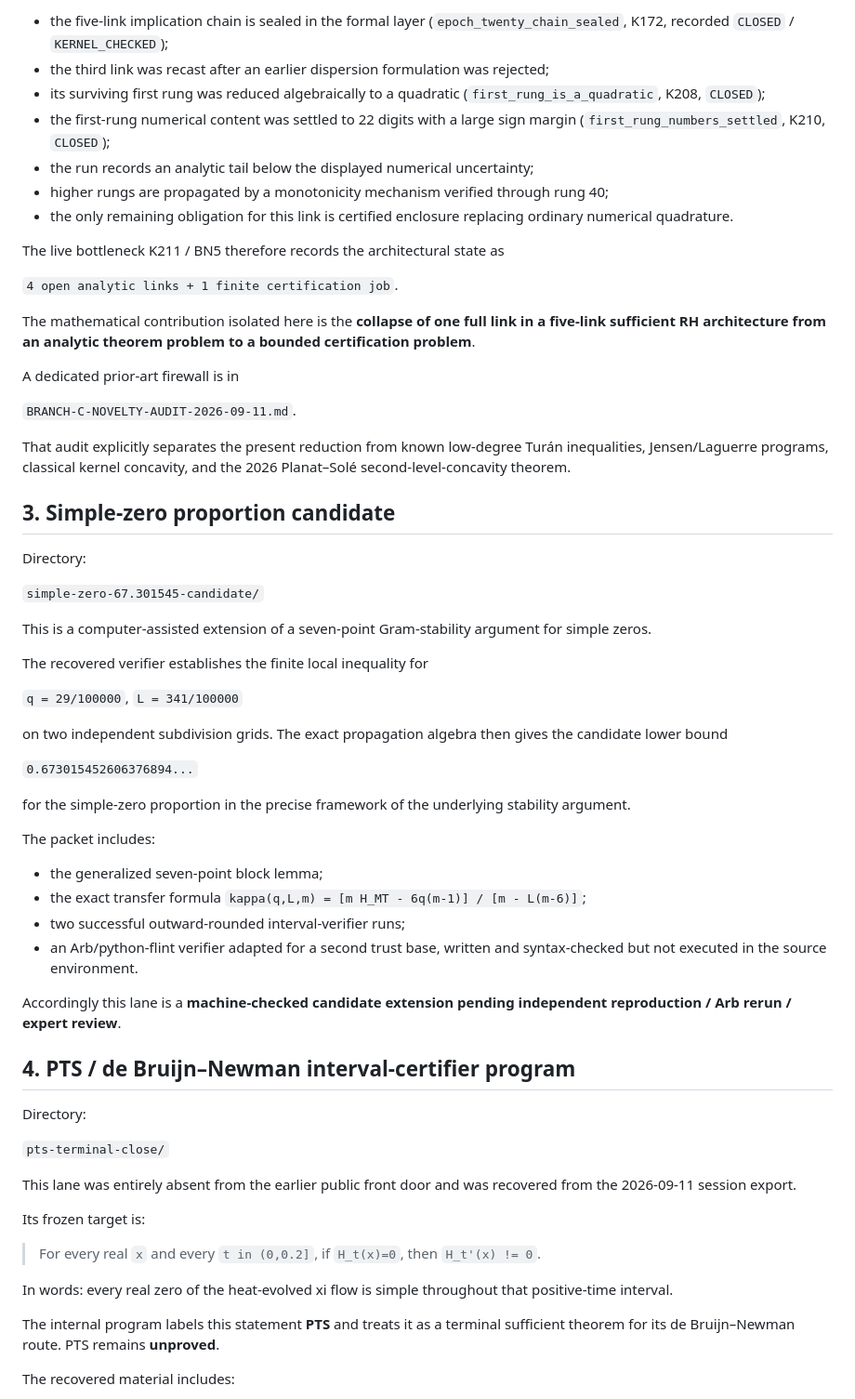
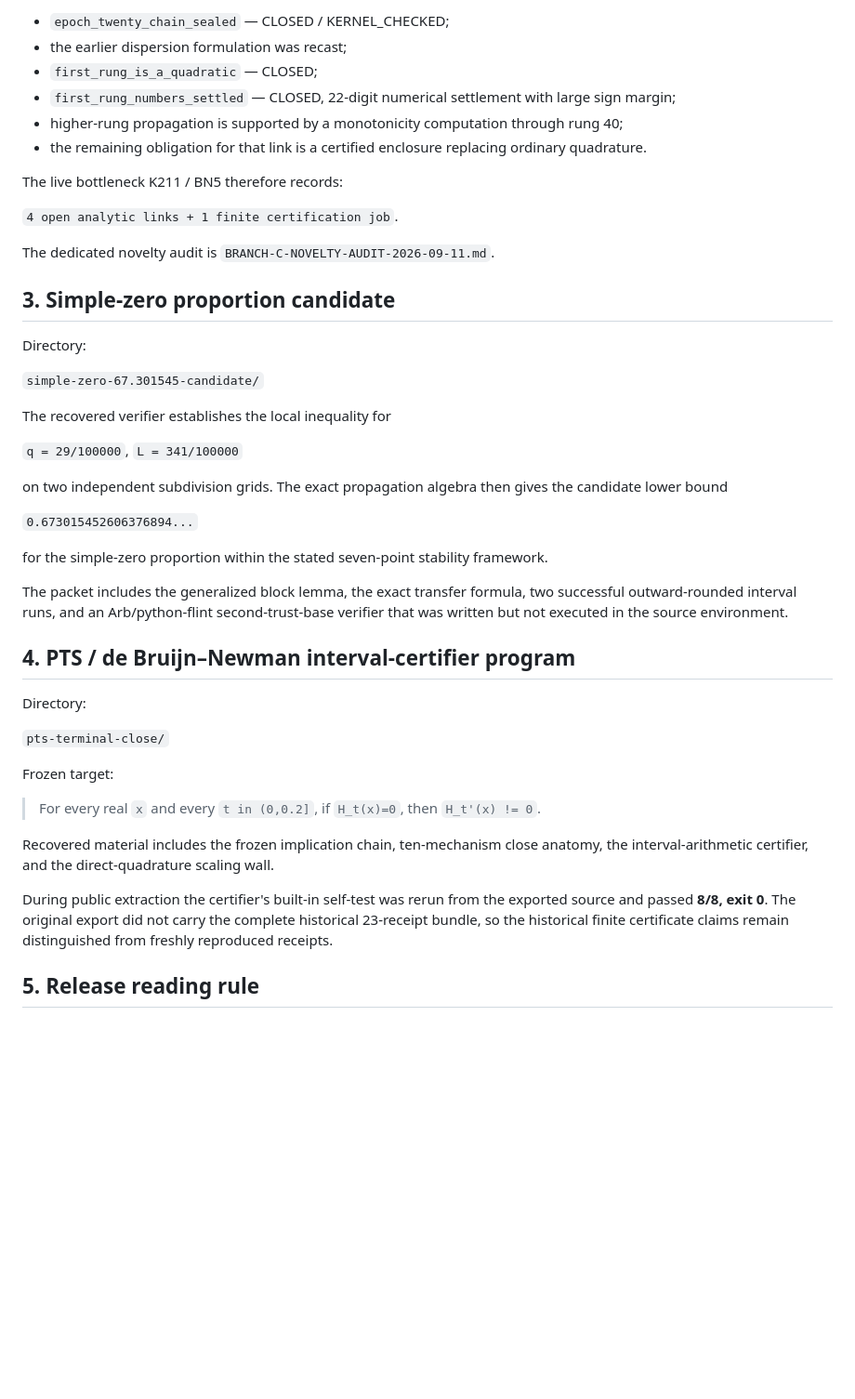
Before and after one commit to jaredwilder/unpublished-math-papers, a Markdown page: riemann-hypothesis/README.md, the part around one of its changes. Shown at 93% size. GitHub-like rendering; blank space fills up the shorter version.

```diff
--- a/riemann-hypothesis/README.md
+++ b/riemann-hypothesis/README.md
@@ -76,23 +68,16 @@ The live Branch C program is organized as a **five-link sufficient chain to RH**
 
-- the five-link implication chain is sealed in the formal layer (`epoch_twenty_chain_sealed`, K172, recorded `CLOSED` / `KERNEL_CHECKED`);
-- the third link was recast after an earlier dispersion formulation was rejected;
-- its surviving first rung was reduced algebraically to a quadratic (`first_rung_is_a_quadratic`, K208, `CLOSED`);
-- the first-rung numerical content was settled to 22 digits with a large sign margin (`first_rung_numbers_settled`, K210, `CLOSED`);
-- the run records an analytic tail below the displayed numerical uncertainty;
-- higher rungs are propagated by a monotonicity mechanism verified through rung 40;
-- the only remaining obligation for this link is certified enclosure replacing ordinary numerical quadrature.
+- `epoch_twenty_chain_sealed` — CLOSED / KERNEL_CHECKED;
+- the earlier dispersion formulation was recast;
+- `first_rung_is_a_quadratic` — CLOSED;
+- `first_rung_numbers_settled` — CLOSED, 22-digit numerical settlement with large sign margin;
+- higher-rung propagation is supported by a monotonicity computation through rung 40;
+- the remaining obligation for that link is a certified enclosure replacing ordinary quadrature.
 
-The live bottleneck K211 / BN5 therefore records the architectural state as
+The live bottleneck K211 / BN5 therefore records:
 
 `4 open analytic links + 1 finite certification job`.
 
-The mathematical contribution isolated here is the **collapse of one full link in a five-link sufficient RH architecture from an analytic theorem problem to a bounded certification problem**.
-
-A dedicated prior-art firewall is in
-
-`BRANCH-C-NOVELTY-AUDIT-2026-09-11.md`.
-
-That audit explicitly separates the present reduction from known low-degree Turán inequalities, Jensen/Laguerre programs, classical kernel concavity, and the 2026 Planat–Solé second-level-concavity theorem.
+The dedicated novelty audit is `BRANCH-C-NOVELTY-AUDIT-2026-09-11.md`.
 
 ## 3. Simple-zero proportion candidate
 
@@ -100,9 +85,7 @@ Directory:
 
 `simple-zero-67.301545-candidate/`
 
-This is a computer-assisted extension of a seven-point Gram-stability argument for simple zeros.
-
-The recovered verifier establishes the finite local inequality for
+The recovered verifier establishes the local inequality for
 
 `q = 29/100000`, `L = 341/100000`
 
@@ -110,17 +93,9 @@ on two independent subdivision grids. The exact propagation algebra then gives t
 
 `0.673015452606376894...`
 
-for the simple-zero proportion in the precise framework of the underlying stability argument.
+for the simple-zero proportion within the stated seven-point stability framework.
 
-The packet includes:
-
-- the generalized seven-point block lemma;
-- the exact transfer formula
-  `kappa(q,L,m) = [m H_MT - 6q(m-1)] / [m - L(m-6)]`;
-- two successful outward-rounded interval-verifier runs;
-- an Arb/python-flint verifier adapted for a second trust base, written and syntax-checked but not executed in the source environment.
-
-Accordingly this lane is a **machine-checked candidate extension pending independent reproduction / Arb rerun / expert review**.
+The packet includes the generalized block lemma, the exact transfer formula, two successful outward-rounded interval runs, and an Arb/python-flint second-trust-base verifier that was written but not executed in the source environment.
 
 ## 4. PTS / de Bruijn–Newman interval-certifier program
 
@@ -128,15 +103,13 @@ Directory:
 
 `pts-terminal-close/`
 
-This lane was entirely absent from the earlier public front door and was recovered from the 2026-09-11 session export.
-
-Its frozen target is:
+Frozen target:
 
 > For every real `x` and every `t in (0,0.2]`, if `H_t(x)=0`, then `H_t'(x) != 0`.
 
-In words: every real zero of the heat-evolved xi flow is simple throughout that positive-time interval.
+Recovered material includes the frozen implication chain, ten-mechanism close anatomy, the interval-arithmetic certifier, and the direct-quadrature scaling wall.
 
-The internal program labels this statement **PTS** and treats it as a terminal sufficient theorem for its de Bruijn–Newman route. PTS remains **unproved**.
+During public extraction the certifier's built-in self-test was rerun from the exported source and passed **8/8, exit 0**. The original export did not carry the complete historical 23-receipt bundle, so the historical finite certificate claims remain distinguished from freshly reproduced receipts.
 
-The recovered material includes:
+## 5. Release reading rule
 
```
Also changed, not shown: other parts of riemann-hypothesis/README.md (+38 -67 lines).
